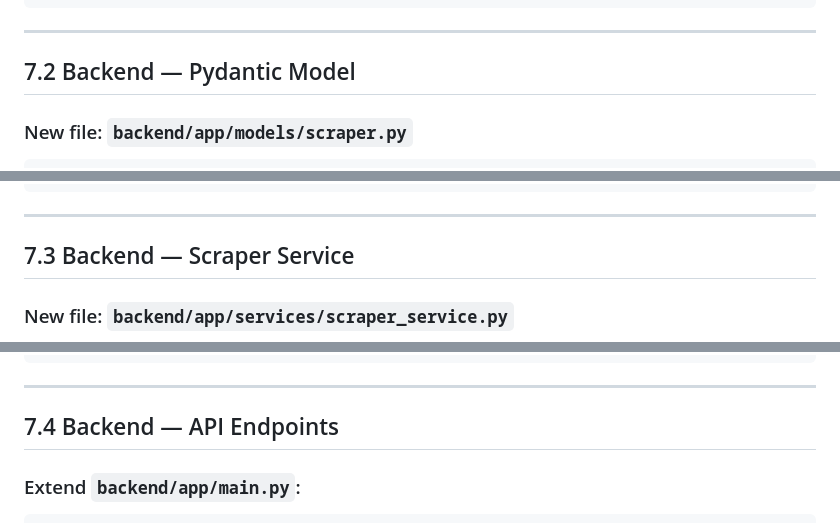
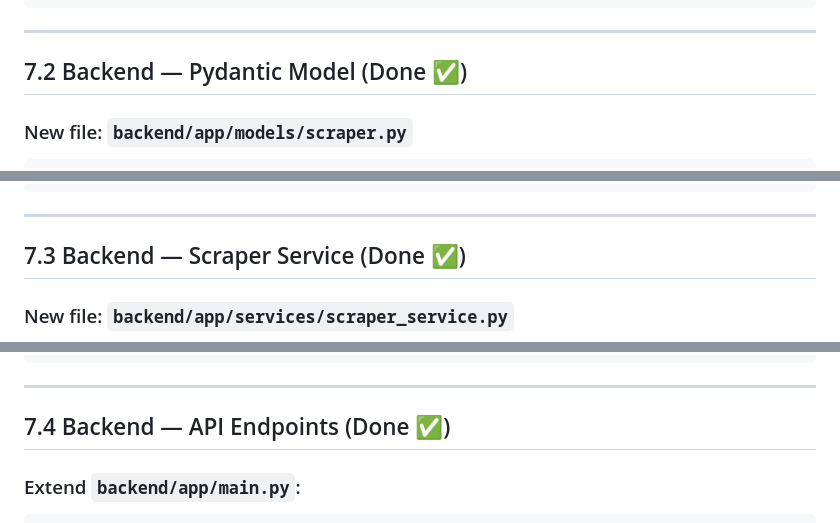
Before and after one commit to jtran217/PlsFindMeAJob, a Markdown page: documents/RESUME_OPTIMIZATION_ROADMAP.md, 3 parts joined by grey strips. Rendered like a GitHub page.

````diff
--- a/documents/RESUME_OPTIMIZATION_ROADMAP.md
+++ b/documents/RESUME_OPTIMIZATION_ROADMAP.md
@@ -1204,7 +1204,7 @@ an immediate scrape on demand.
 
 ---
 
-## 7.2 Backend — Pydantic Model
+## 7.2 Backend — Pydantic Model (Done ✅)
 
 ### New file: `backend/app/models/scraper.py`
 ```python
@@ -1233,7 +1233,7 @@ class ScraperStatus(BaseModel):
 
 ---
 
-## 7.3 Backend — Scraper Service
+## 7.3 Backend — Scraper Service (Done ✅)
 
 ### New file: `backend/app/services/scraper_service.py`
 
@@ -1266,7 +1266,7 @@ class ScraperService:
 
 ---
 
-## 7.4 Backend — API Endpoints
+## 7.4 Backend — API Endpoints (Done ✅)
 
 ### Extend `backend/app/main.py`:
 
````
Also changed, not shown: other parts of documents/RESUME_OPTIMIZATION_ROADMAP.md (+84 -10 lines).
